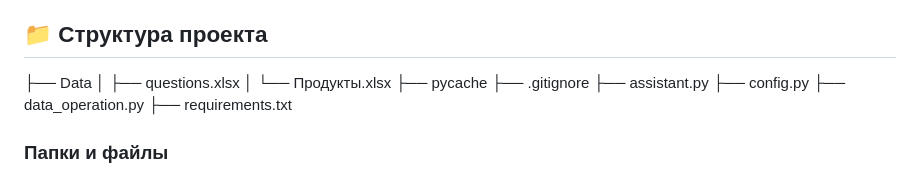
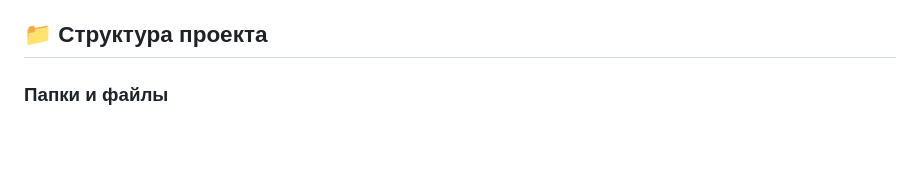
Before and after one commit to Ilya0567/Gilgert, a Markdown page: README.md, the part around the change. GitHub-like rendering; blank space fills up the shorter version.

```diff
--- a/README.md
+++ b/README.md
@@ -3,16 +3,6 @@
 Этот проект представляет собой Telegram бот, предназначенный для помощи людям с синдромом Жильбера. Бот предоставляет пользователям возможность задать вопрос специалистам и проверить, можно ли употреблять определенные продукты. В будущем планируется использовать ИИ для улучшения функциональности бота, применяя технологии больших языковых моделей (LLM).
 
 ## 📁 Структура проекта
-
-├── Data
-│ ├── questions.xlsx
-│ └── Продукты.xlsx
-├── pycache
-├── .gitignore
-├── assistant.py
-├── config.py
-├── data_operation.py
-├── requirements.txt
 
 ### Папки и файлы
 
```
